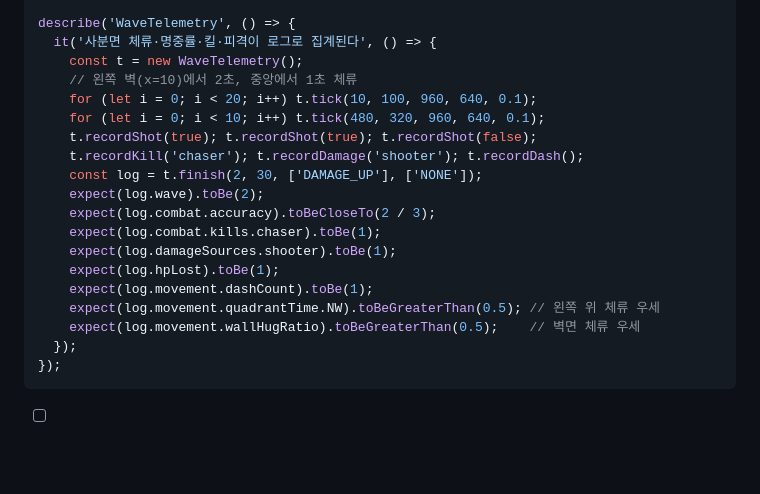
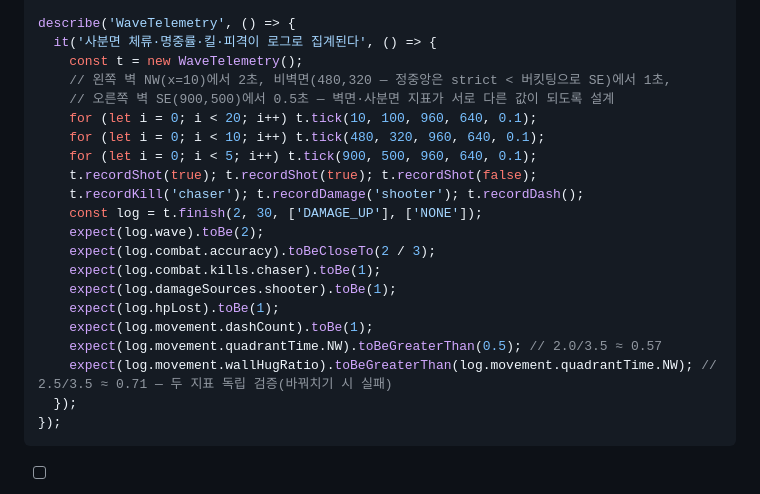
Before and after one commit to bySeungje/directors-cut, a Markdown page: docs/plans/nan2026-submission.md, the part around the change. Rendered like a GitHub page; blank space fills up the shorter version.

Commit message:
plan: 텔레메트리 테스트 픽스처 개정 — 벽면·사분면 지표 독립 검증 (리뷰 Important 반영)
Co-Authored-By: Claude Fable 5 <noreply@anthropic.com>

````diff
--- a/docs/plans/nan2026-submission.md
+++ b/docs/plans/nan2026-submission.md
@@ -460,9 +460,11 @@ import { WaveTelemetry } from '../src/telemetry/collector';
 describe('WaveTelemetry', () => {
   it('사분면 체류·명중률·킬·피격이 로그로 집계된다', () => {
     const t = new WaveTelemetry();
-    // 왼쪽 벽(x=10)에서 2초, 중앙에서 1초 체류
+    // 왼쪽 벽 NW(x=10)에서 2초, 비벽면(480,320 — 정중앙은 strict < 버킷팅으로 SE)에서 1초,
+    // 오른쪽 벽 SE(900,500)에서 0.5초 — 벽면·사분면 지표가 서로 다른 값이 되도록 설계
     for (let i = 0; i < 20; i++) t.tick(10, 100, 960, 640, 0.1);
     for (let i = 0; i < 10; i++) t.tick(480, 320, 960, 640, 0.1);
+    for (let i = 0; i < 5; i++) t.tick(900, 500, 960, 640, 0.1);
     t.recordShot(true); t.recordShot(true); t.recordShot(false);
     t.recordKill('chaser'); t.recordDamage('shooter'); t.recordDash();
     const log = t.finish(2, 30, ['DAMAGE_UP'], ['NONE']);
@@ -472,8 +474,8 @@ describe('WaveTelemetry', () => {
     expect(log.damageSources.shooter).toBe(1);
     expect(log.hpLost).toBe(1);
     expect(log.movement.dashCount).toBe(1);
-    expect(log.movement.quadrantTime.NW).toBeGreaterThan(0.5); // 왼쪽 위 체류 우세
-    expect(log.movement.wallHugRatio).toBeGreaterThan(0.5);    // 벽면 체류 우세
+    expect(log.movement.quadrantTime.NW).toBeGreaterThan(0.5); // 2.0/3.5 ≈ 0.57
+    expect(log.movement.wallHugRatio).toBeGreaterThan(log.movement.quadrantTime.NW); // 2.5/3.5 ≈ 0.71 — 두 지표 독립 검증(바꿔치기 시 실패)
   });
 });
 ```
````
